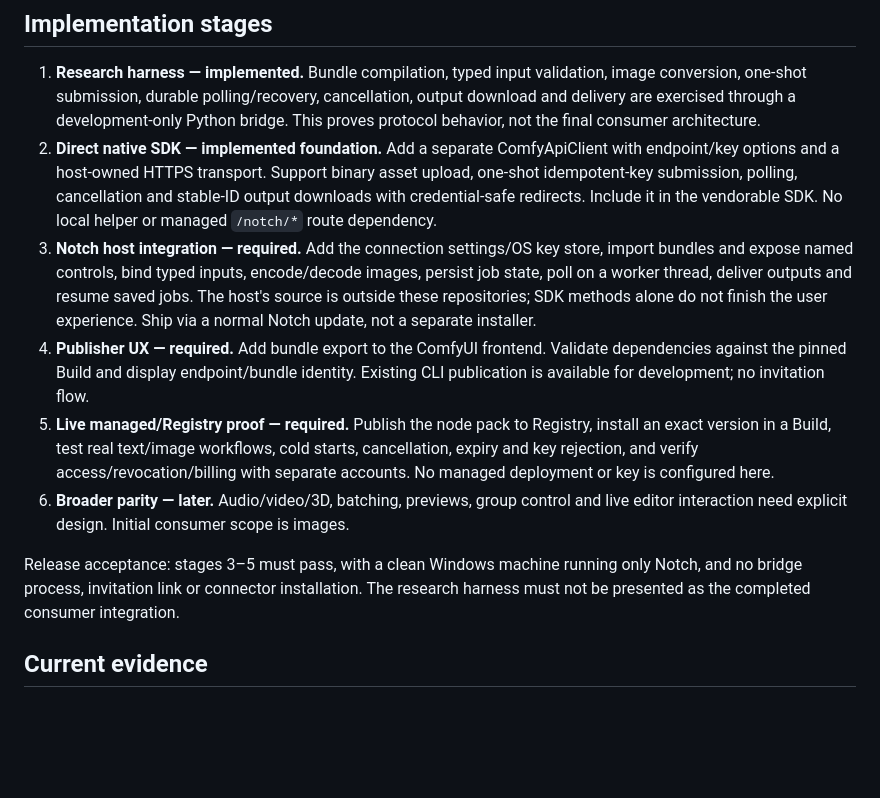
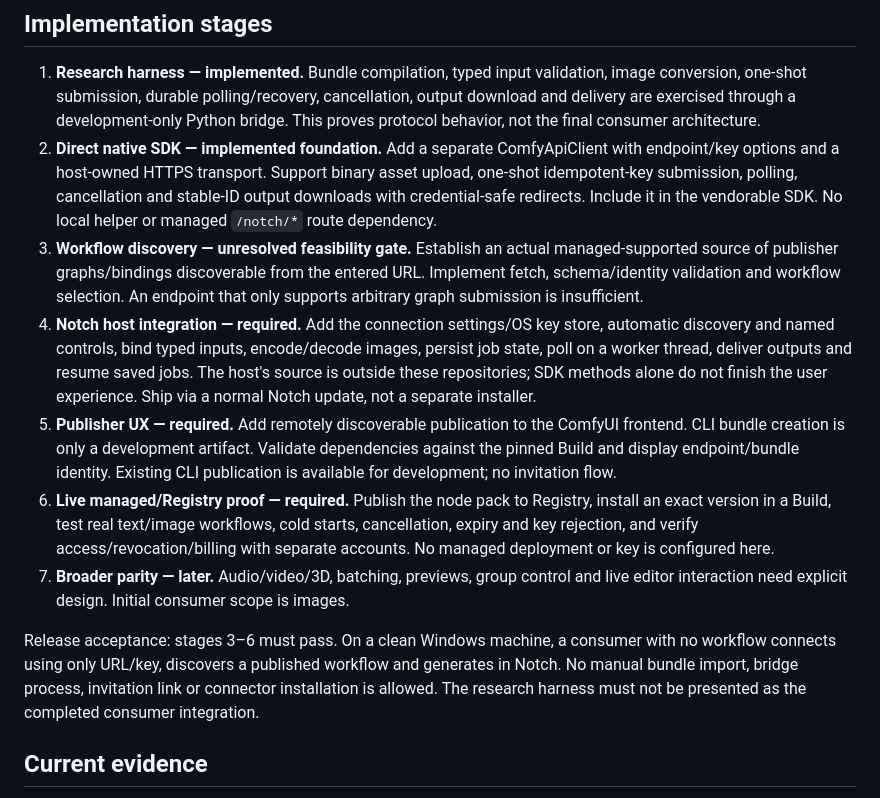
Before and after one commit to jKaarlehto/comfyui-hosted-connector, a Markdown page: deploy/comfy_api/PLAN.md, the part around one of its changes. GitHub-like rendering; blank space fills up the shorter version.

```diff
--- a/deploy/comfy_api/PLAN.md
+++ b/deploy/comfy_api/PLAN.md
@@ -66,23 +88,30 @@ than quietly reintroduce an invitation gateway or publisher-key distribution.
    asset upload, one-shot idempotent-key submission, polling, cancellation and
    stable-ID output downloads with credential-safe redirects. Include it in the
    vendorable SDK. No local helper or managed `/notch/*` route dependency.
-3. **Notch host integration — required.** Add the connection settings/OS key store,
-   import bundles and expose named controls, bind typed inputs, encode/decode images,
+3. **Workflow discovery — unresolved feasibility gate.** Establish an actual
+   managed-supported source of publisher graphs/bindings discoverable from the
+   entered URL. Implement fetch, schema/identity validation and workflow selection.
+   An endpoint that only supports arbitrary graph submission is insufficient.
+4. **Notch host integration — required.** Add the connection settings/OS key store,
+   automatic discovery and named controls, bind typed inputs, encode/decode images,
    persist job state, poll on a worker thread, deliver outputs and resume saved jobs.
    The host's source is outside these repositories; SDK methods alone do not finish
    the user experience. Ship via a normal Notch update, not a separate installer.
-4. **Publisher UX — required.** Add bundle export to the ComfyUI frontend. Validate
+5. **Publisher UX — required.** Add remotely discoverable publication to the
+   ComfyUI frontend. CLI bundle creation is only a development artifact. Validate
    dependencies against the pinned Build and display endpoint/bundle identity.
    Existing CLI publication is available for development; no invitation flow.
-5. **Live managed/Registry proof — required.** Publish the node pack to Registry,
+6. **Live managed/Registry proof — required.** Publish the node pack to Registry,
    install an exact version in a Build, test real text/image workflows, cold starts,
    cancellation, expiry and key rejection, and verify access/revocation/billing
    with separate accounts. No managed deployment or key is configured here.
-6. **Broader parity — later.** Audio/video/3D, batching, previews, group control and
+7. **Broader parity — later.** Audio/video/3D, batching, previews, group control and
    live editor interaction need explicit design. Initial consumer scope is images.
 
-Release acceptance: stages 3–5 must pass, with a clean Windows machine running
-only Notch, and no bridge process, invitation link or connector installation.
+Release acceptance: stages 3–6 must pass. On a clean Windows machine, a consumer
+with no workflow connects using only URL/key, discovers a published workflow and
+generates in Notch. No manual bundle import, bridge process, invitation link or
+connector installation is allowed.
 The research harness must not be presented as the completed consumer integration.
 
 ## Current evidence
```
Also changed, not shown: other parts of deploy/comfy_api/PLAN.md (+39 -17 lines), README.md (+28 -16 lines), deploy/comfy_api/README.md (+7 -4 lines).
